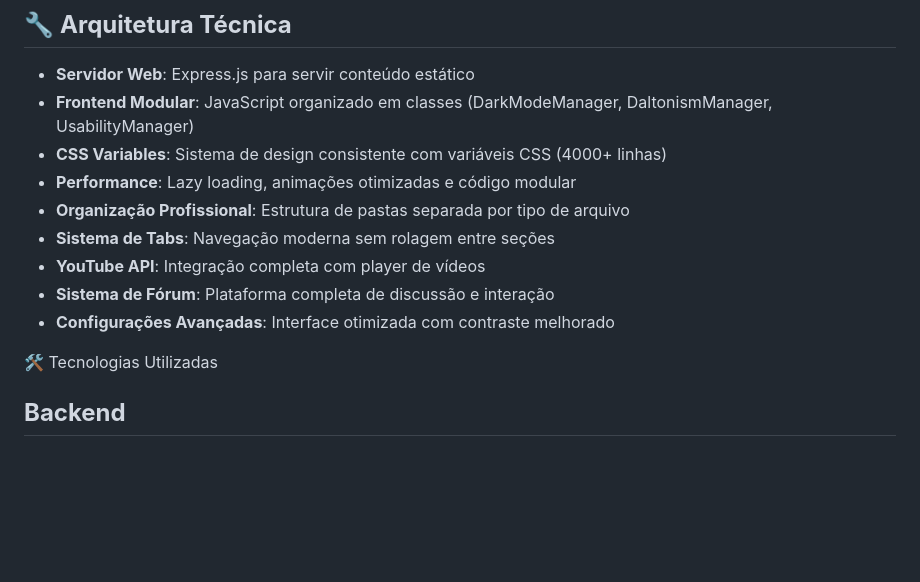
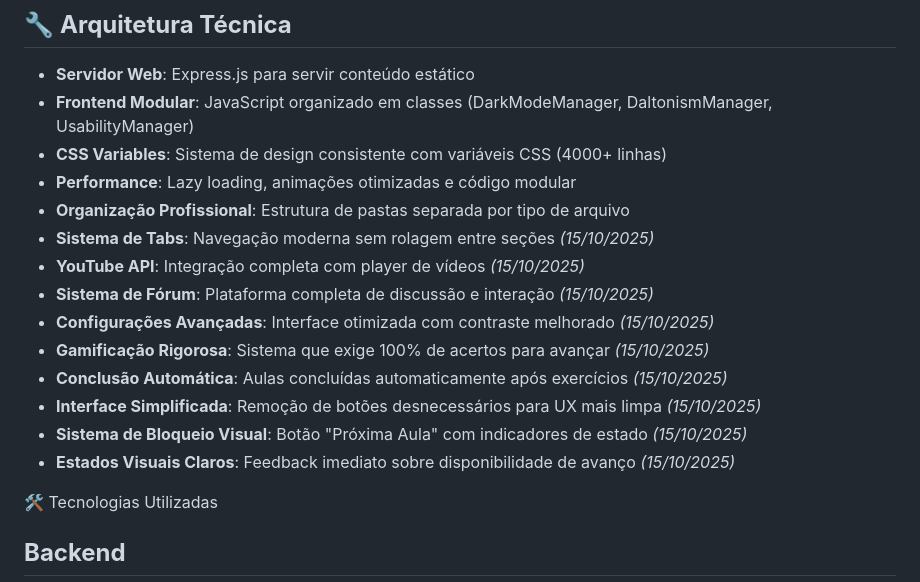
Before and after one commit to do2anjos/ModelaApp, a Markdown page: docs/README.md, the part around the change. GitHub-like rendering; blank space fills up the shorter version.

```diff
--- a/docs/README.md
+++ b/docs/README.md
@@ -50,10 +50,15 @@ Integração entre teoria e prática com base em metodologias de aprendizagem si
 - **CSS Variables**: Sistema de design consistente com variáveis CSS (4000+ linhas)
 - **Performance**: Lazy loading, animações otimizadas e código modular
 - **Organização Profissional**: Estrutura de pastas separada por tipo de arquivo
-- **Sistema de Tabs**: Navegação moderna sem rolagem entre seções
-- **YouTube API**: Integração completa com player de vídeos
-- **Sistema de Fórum**: Plataforma completa de discussão e interação
-- **Configurações Avançadas**: Interface otimizada com contraste melhorado
+- **Sistema de Tabs**: Navegação moderna sem rolagem entre seções *(15/10/2025)*
+- **YouTube API**: Integração completa com player de vídeos *(15/10/2025)*
+- **Sistema de Fórum**: Plataforma completa de discussão e interação *(15/10/2025)*
+- **Configurações Avançadas**: Interface otimizada com contraste melhorado *(15/10/2025)*
+- **Gamificação Rigorosa**: Sistema que exige 100% de acertos para avançar *(15/10/2025)*
+- **Conclusão Automática**: Aulas concluídas automaticamente após exercícios *(15/10/2025)*
+- **Interface Simplificada**: Remoção de botões desnecessários para UX mais limpa *(15/10/2025)*
+- **Sistema de Bloqueio Visual**: Botão "Próxima Aula" com indicadores de estado *(15/10/2025)*
+- **Estados Visuais Claros**: Feedback imediato sobre disponibilidade de avanço *(15/10/2025)*
 
 🛠️ Tecnologias Utilizadas
 
```
